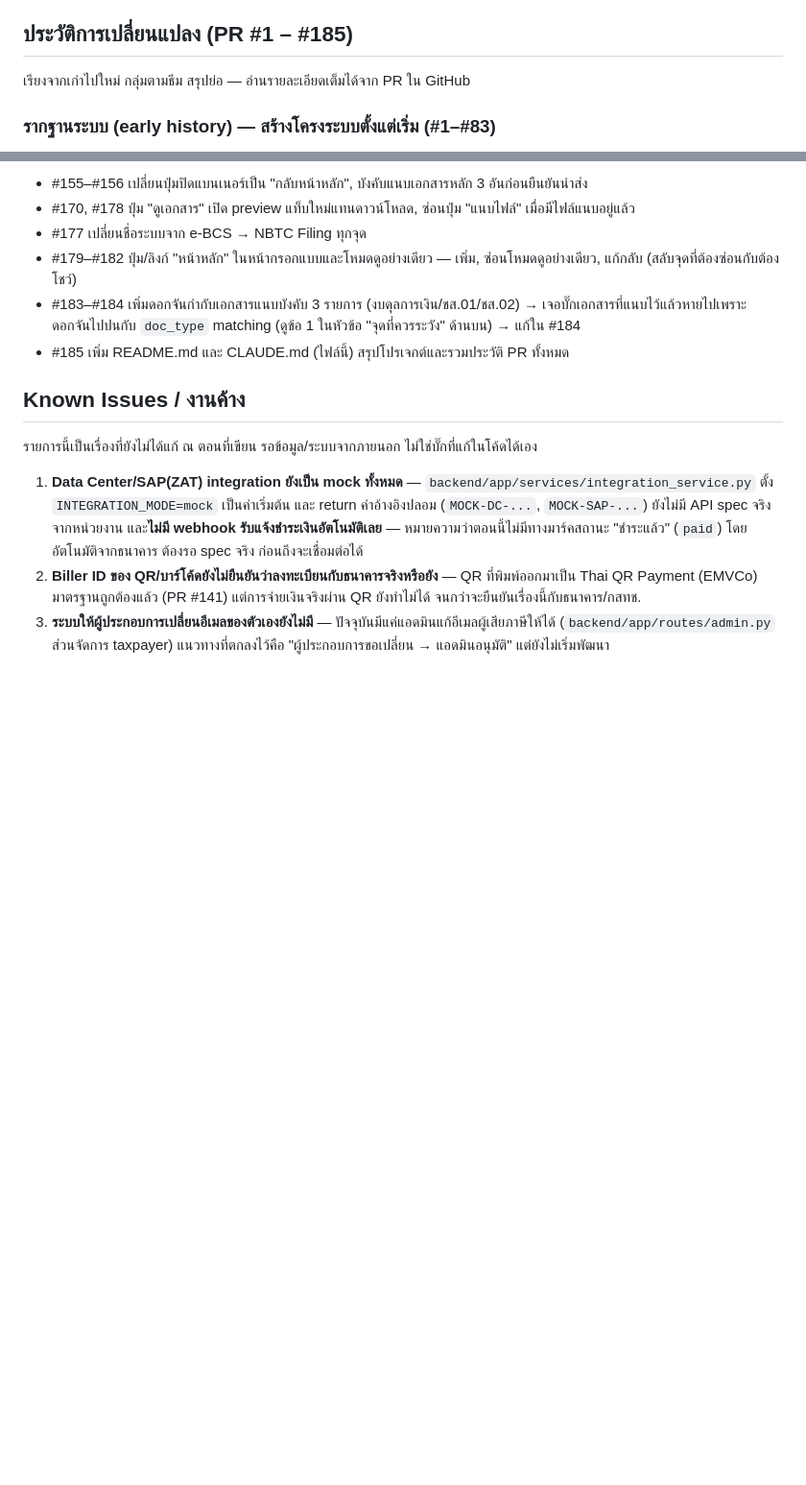
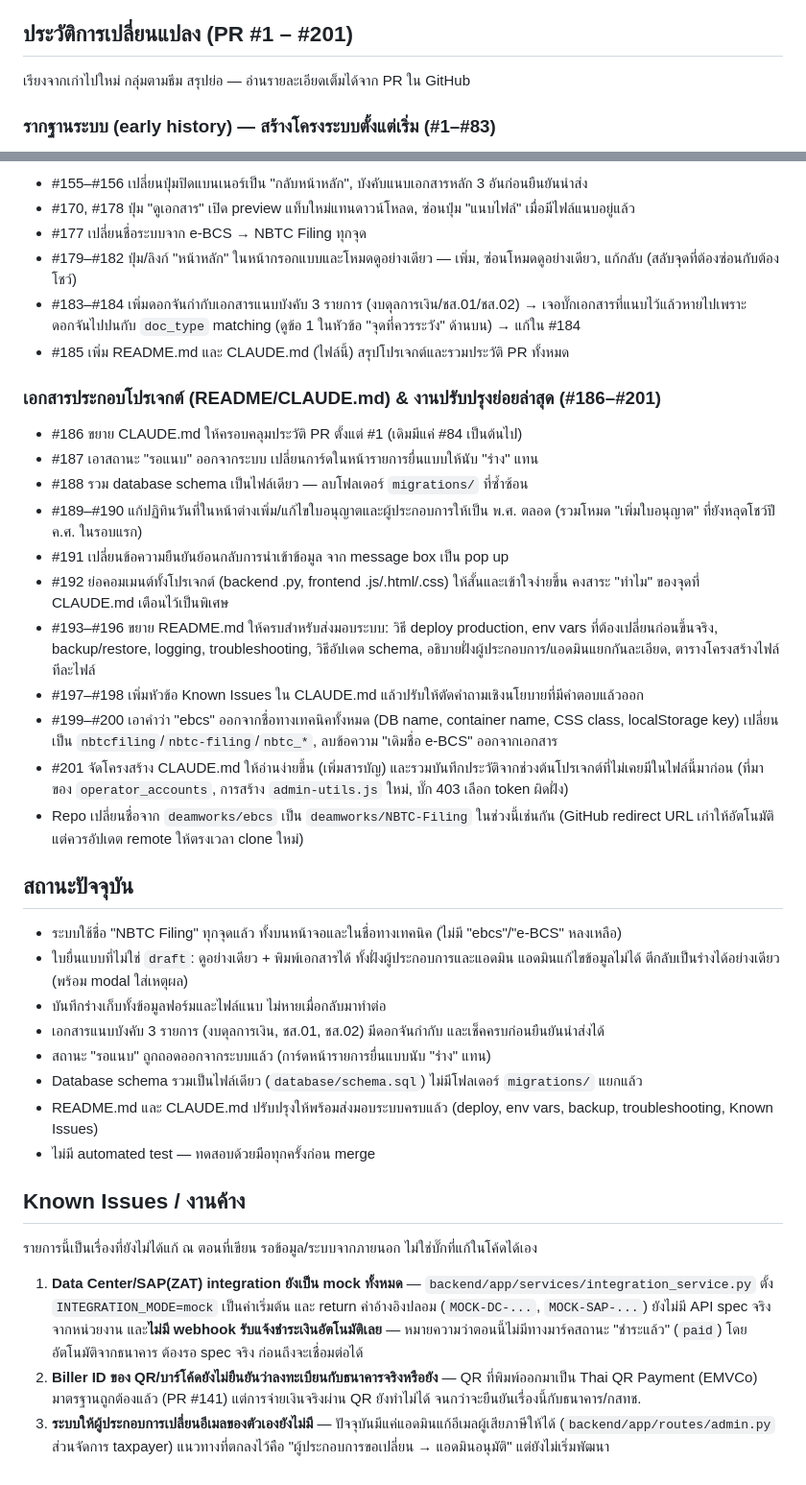
Before and after one commit to deamworks/ebcs, a Markdown page: CLAUDE.md, 2 parts joined by grey strips. Shown at 96% size. Rendered like a GitHub page; blank space fills up the shorter version.

Commit message:
สรุป CLAUDE.md ใหม่ให้เป็นบริบทที่ใช้เริ่มงานต่อใน session ใหม่ได้ทันที
เพิ่มประวัติ PR #186-201 ที่ขาดหายไป (งานปรับปรุงเอกสาร README/CLAUDE.md, ย่อ
คอมเมนต์ทั้งโปรเจกต์, เอาคำว่า ebcs ออกจากชื่อทางเทคนิค, แก้บั๊กปฏิทิน พ.ศ. ฯลฯ)
เขียนหัวข้อ "สถานะปัจจุบัน" ใหม่ให้ตรงกับความเป็นจริงล่าสุด และคืนธรรมเนียม 2 ข้อ
ที่หายไปจากการแก้ไขก่อนหน้า (ไม่มี automated test, ขอบเขต PR แคบ) อัปเดตสารบัญ
และเลขช่วง PR ในหัวข้อให้ตรงกัน

Co-Authored-By: Claude Sonnet 5 <noreply@anthropic.com>
Claude-Session: https://claude.ai/code/session_01GzxrhHmankBY61RfvHJBdn

```diff
--- a/CLAUDE.md
+++ b/CLAUDE.md
@@ -24,7 +26,7 @@
 4. **สถานะใบยื่นแบบที่ไม่ใช่ `draft` แก้ไขข้อมูลไม่ได้อีก** ทั้งฝั่งผู้ประกอบการและแอดมิน (PR #150, #168) — ถ้าจะเพิ่มปุ่ม/action ใหม่ในหน้าดูใบยื่นแบบ ต้องเช็คให้ซ่อน/ปิดใช้งานในโหมดดูอย่างเดียวด้วยเสมอ (รูปแบบ pattern จาก PR #181: loop ซ่อนปุ่มที่มี id ระบุไว้)
 5. **`created_at` ของร่าง (draft) ต้องระบุเป็นเวลาไทยเองจากฝั่งแอป** ไม่พึ่งเวลา default ของ DB server (PR #169)
 
-## ประวัติการเปลี่ยนแปลง (PR #1 – #185)
+## ประวัติการเปลี่ยนแปลง (PR #1 – #201)
 
 เรียงจากเก่าไปใหม่ กลุ่มตามธีม สรุปย่อ — อ่านรายละเอียดเต็มได้จาก PR ใน GitHub
 
@@ -95,6 +97,30 @@
 - #183–#184 เพิ่มดอกจันกำกับเอกสารแนบบังคับ 3 รายการ (งบดุลการเงิน/ชส.01/ชส.02) → เจอบั๊กเอกสารที่แนบไว้แล้วหายไปเพราะดอกจันไปปนกับ `doc_type` matching (ดูข้อ 1 ในหัวข้อ "จุดที่ควรระวัง" ด้านบน) → แก้ใน #184
 - #185 เพิ่ม README.md และ CLAUDE.md (ไฟล์นี้) สรุปโปรเจกต์และรวมประวัติ PR ทั้งหมด
 
+### เอกสารประกอบโปรเจกต์ (README/CLAUDE.md) & งานปรับปรุงย่อยล่าสุด (#186–#201)
+- #186 ขยาย CLAUDE.md ให้ครอบคลุมประวัติ PR ตั้งแต่ #1 (เดิมมีแค่ #84 เป็นต้นไป)
+- #187 เอาสถานะ "รอแนบ" ออกจากระบบ เปลี่ยนการ์ดในหน้ารายการยื่นแบบให้นับ "ร่าง" แทน
+- #188 รวม database schema เป็นไฟล์เดียว — ลบโฟลเดอร์ `migrations/` ที่ซ้ำซ้อน
+- #189–#190 แก้ปฏิทินวันที่ในหน้าต่างเพิ่ม/แก้ไขใบอนุญาตและผู้ประกอบการให้เป็น พ.ศ. ตลอด (รวมโหมด "เพิ่มใบอนุญาต" ที่ยังหลุดโชว์ปี ค.ศ. ในรอบแรก)
+- #191 เปลี่ยนข้อความยืนยันย้อนกลับการนำเข้าข้อมูล จาก message box เป็น pop up
+- #192 ย่อคอมเมนต์ทั้งโปรเจกต์ (backend .py, frontend .js/.html/.css) ให้สั้นและเข้าใจง่ายขึ้น คงสาระ "ทำไม" ของจุดที่ CLAUDE.md เตือนไว้เป็นพิเศษ
+- #193–#196 ขยาย README.md ให้ครบสำหรับส่งมอบระบบ: วิธี deploy production, env vars ที่ต้องเปลี่ยนก่อนขึ้นจริง, backup/restore, logging, troubleshooting, วิธีอัปเดต schema, อธิบายฝั่งผู้ประกอบการ/แอดมินแยกกันละเอียด, ตารางโครงสร้างไฟล์ทีละไฟล์
+- #197–#198 เพิ่มหัวข้อ Known Issues ใน CLAUDE.md แล้วปรับให้ตัดคำถามเชิงนโยบายที่มีคำตอบแล้วออก
+- #199–#200 เอาคำว่า "ebcs" ออกจากชื่อทางเทคนิคทั้งหมด (DB name, container name, CSS class, localStorage key) เปลี่ยนเป็น `nbtcfiling`/`nbtc-filing`/`nbtc_*`, ลบข้อความ "เดิมชื่อ e-BCS" ออกจากเอกสาร
+- #201 จัดโครงสร้าง CLAUDE.md ให้อ่านง่ายขึ้น (เพิ่มสารบัญ) และรวมบันทึกประวัติจากช่วงต้นโปรเจกต์ที่ไม่เคยมีในไฟล์นี้มาก่อน (ที่มาของ `operator_accounts`, การสร้าง `admin-utils.js` ใหม่, บั๊ก 403 เลือก token ผิดฝั่ง)
+- Repo เปลี่ยนชื่อจาก `deamworks/ebcs` เป็น `deamworks/NBTC-Filing` ในช่วงนี้เช่นกัน (GitHub redirect URL เก่าให้อัตโนมัติ แต่ควรอัปเดต remote ให้ตรงเวลา clone ใหม่)
+
+## สถานะปัจจุบัน
+
+- ระบบใช้ชื่อ "NBTC Filing" ทุกจุดแล้ว ทั้งบนหน้าจอและในชื่อทางเทคนิค (ไม่มี "ebcs"/"e-BCS" หลงเหลือ)
+- ใบยื่นแบบที่ไม่ใช่ `draft`: ดูอย่างเดียว + พิมพ์เอกสารได้ ทั้งฝั่งผู้ประกอบการและแอดมิน แอดมินแก้ไขข้อมูลไม่ได้ ตีกลับเป็นร่างได้อย่างเดียว (พร้อม modal ใส่เหตุผล)
+- บันทึกร่างเก็บทั้งข้อมูลฟอร์มและไฟล์แนบ ไม่หายเมื่อกลับมาทำต่อ
+- เอกสารแนบบังคับ 3 รายการ (งบดุลการเงิน, ชส.01, ชส.02) มีดอกจันกำกับ และเช็คครบก่อนยืนยันนำส่งได้
+- สถานะ "รอแนบ" ถูกถอดออกจากระบบแล้ว (การ์ดหน้ารายการยื่นแบบนับ "ร่าง" แทน)
+- Database schema รวมเป็นไฟล์เดียว (`database/schema.sql`) ไม่มีโฟลเดอร์ `migrations/` แยกแล้ว
+- README.md และ CLAUDE.md ปรับปรุงให้พร้อมส่งมอบระบบครบแล้ว (deploy, env vars, backup, troubleshooting, Known Issues)
+- ไม่มี automated test — ทดสอบด้วยมือทุกครั้งก่อน merge
+
 ## Known Issues / งานค้าง
 
 รายการนี้เป็นเรื่องที่ยังไม่ได้แก้ ณ ตอนที่เขียน รอข้อมูล/ระบบจากภายนอก ไม่ใช่บั๊กที่แก้ในโค้ดได้เอง
```
Also changed, not shown: other parts of CLAUDE.md (+4 -2 lines).
